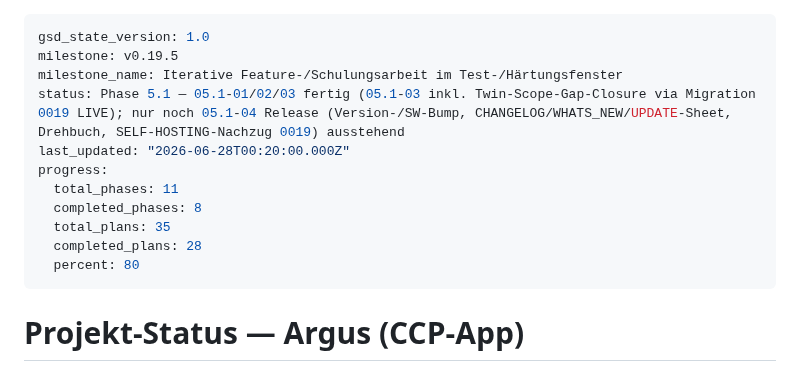
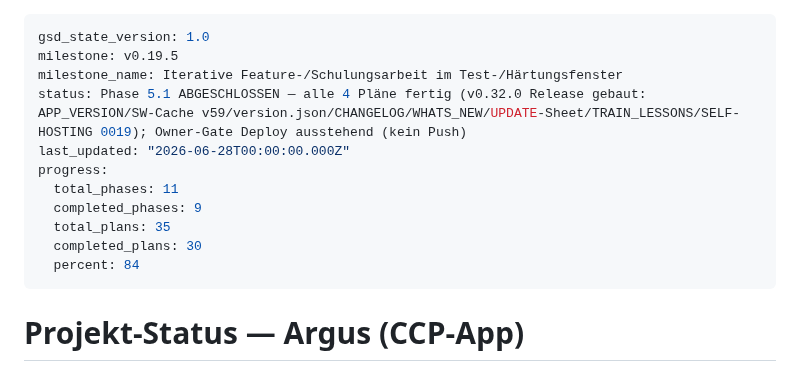
Before and after one commit to KrapfenBediener/argus, a Markdown page: .planning/STATE.md, the part around the change. GitHub-like rendering.

Commit message:
docs(05.1-04): Plan abgeschlossen — SUMMARY + STATE/ROADMAP (v0.32.0 Release-Build fertig)
- 05.1-04-SUMMARY.md erstellt (3 Tasks, 6 Dateien, alle Verify-Greps grün)
- STATE.md: Phase 5.1 abgeschlossen, completed_plans 30/35 (84%)
- ROADMAP.md: Phase 5.1 auf ✅, Plan 04 abgehakt mit Datum
- Deploy/Go-Live bleibt Owner-Gate (kein Push)

```diff
--- a/.planning/STATE.md
+++ b/.planning/STATE.md
@@ -2,14 +2,14 @@
 gsd_state_version: 1.0
 milestone: v0.19.5
 milestone_name: Iterative Feature-/Schulungsarbeit im Test-/Härtungsfenster
-status: Phase 5.1 — 05.1-01/02/03 fertig (05.1-03 inkl. Twin-Scope-Gap-Closure via Migration 0019 LIVE); nur noch 05.1-04 Release (Version-/SW-Bump, CHANGELOG/WHATS_NEW/UPDATE-Sheet, Drehbuch, SELF-HOSTING-Nachzug 0019) ausstehend
-last_updated: "2026-06-28T00:20:00.000Z"
+status: Phase 5.1 ABGESCHLOSSEN — alle 4 Pläne fertig (v0.32.0 Release gebaut: APP_VERSION/SW-Cache v59/version.json/CHANGELOG/WHATS_NEW/UPDATE-Sheet/TRAIN_LESSONS/SELF-HOSTING 0019); Owner-Gate Deploy ausstehend (kein Push)
+last_updated: "2026-06-28T00:00:00.000Z"
 progress:
   total_phases: 11
-  completed_phases: 8
+  completed_phases: 9
   total_plans: 35
-  completed_plans: 28
-  percent: 80
+  completed_plans: 30
+  percent: 84
 ---
 
 # Projekt-Status — Argus (CCP-App)
```
Also changed, not shown: .planning/ROADMAP.md (+2 -2 lines), 1 other file.
